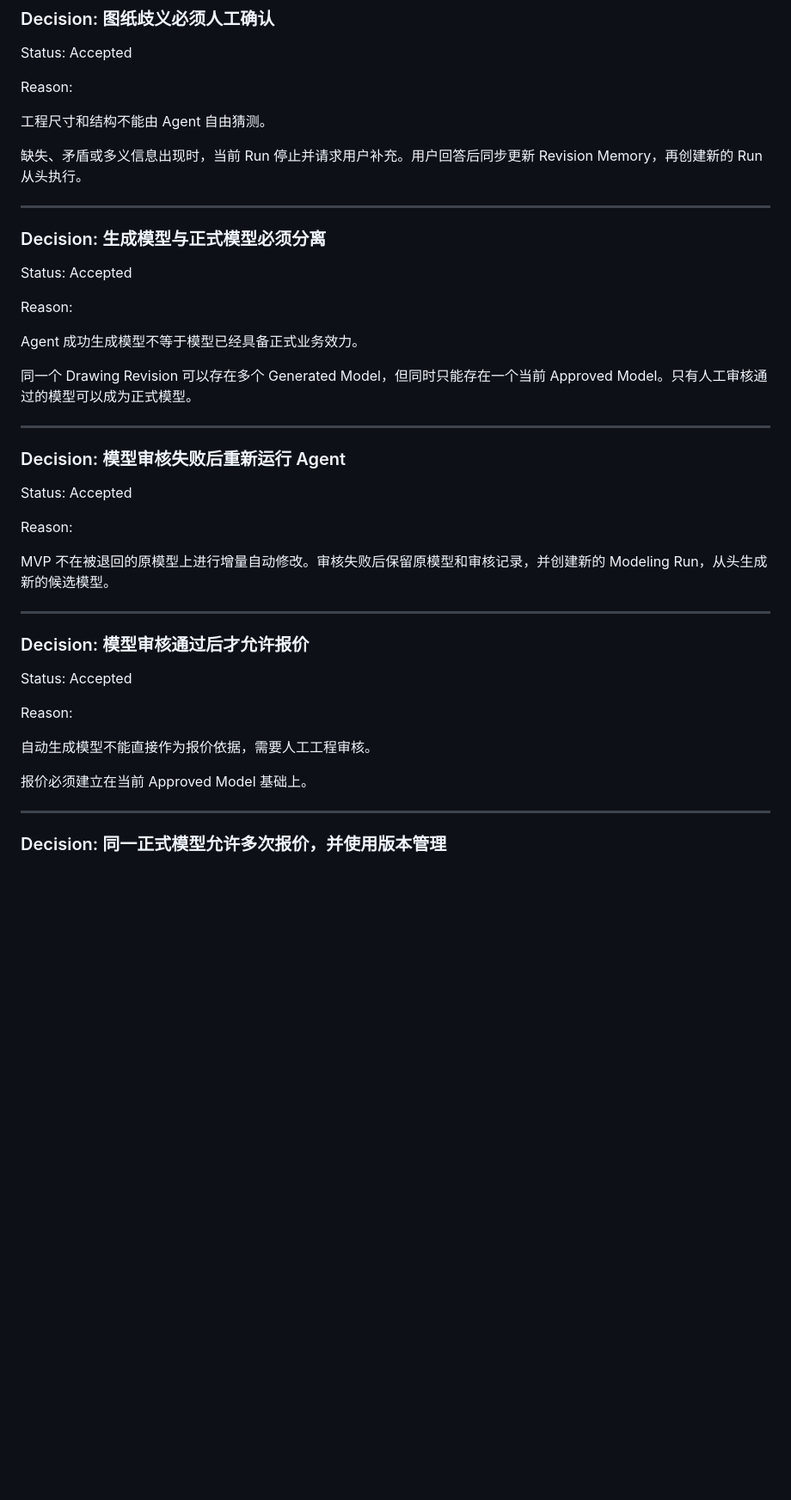
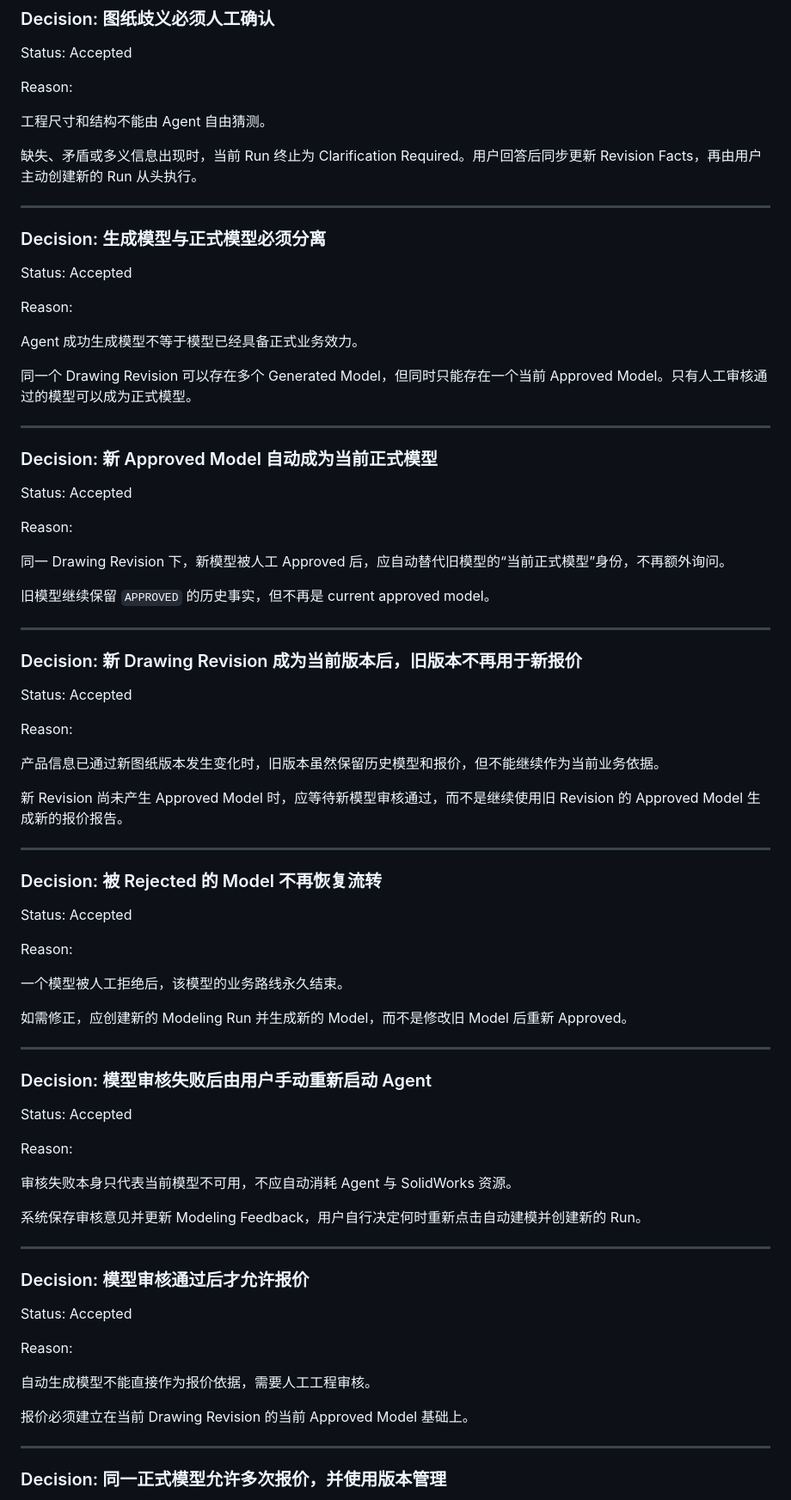
Before and after one commit to ZhanYiHui06/SWPanel, a Markdown page: docs/decisions/decision-log.md, the part around one of its changes. Shown at 86% size. Drawn GitHub-style; blank space fills up the shorter version.

```diff
--- a/docs/decisions/decision-log.md
+++ b/docs/decisions/decision-log.md
@@ -85,7 +138,7 @@ Reason:
 
 工程尺寸和结构不能由 Agent 自由猜测。
 
-缺失、矛盾或多义信息出现时，当前 Run 停止并请求用户补充。用户回答后同步更新 Revision Memory，再创建新的 Run 从头执行。
+缺失、矛盾或多义信息出现时，当前 Run 终止为 Clarification Required。用户回答后同步更新 Revision Facts，再由用户主动创建新的 Run 从头执行。
 
 ---
 
@@ -101,13 +154,51 @@ Agent 成功生成模型不等于模型已经具备正式业务效力。
 
 ---
 
-### Decision: 模型审核失败后重新运行 Agent
+### Decision: 新 Approved Model 自动成为当前正式模型
 
 Status: Accepted
 
 Reason:
 
-MVP 不在被退回的原模型上进行增量自动修改。审核失败后保留原模型和审核记录，并创建新的 Modeling Run，从头生成新的候选模型。
+同一 Drawing Revision 下，新模型被人工 Approved 后，应自动替代旧模型的“当前正式模型”身份，不再额外询问。
+
+旧模型继续保留 `APPROVED` 的历史事实，但不再是 current approved model。
+
+---
+
+### Decision: 新 Drawing Revision 成为当前版本后，旧版本不再用于新报价
+
+Status: Accepted
+
+Reason:
+
+产品信息已通过新图纸版本发生变化时，旧版本虽然保留历史模型和报价，但不能继续作为当前业务依据。
+
+新 Revision 尚未产生 Approved Model 时，应等待新模型审核通过，而不是继续使用旧 Revision 的 Approved Model 生成新的报价报告。
+
+---
+
+### Decision: 被 Rejected 的 Model 不再恢复流转
+
+Status: Accepted
+
+Reason:
+
+一个模型被人工拒绝后，该模型的业务路线永久结束。
+
+如需修正，应创建新的 Modeling Run 并生成新的 Model，而不是修改旧 Model 后重新 Approved。
+
+---
+
+### Decision: 模型审核失败后由用户手动重新启动 Agent
+
+Status: Accepted
+
+Reason:
+
+审核失败本身只代表当前模型不可用，不应自动消耗 Agent 与 SolidWorks 资源。
+
+系统保存审核意见并更新 Modeling Feedback，用户自行决定何时重新点击自动建模并创建新的 Run。
 
 ---
 
@@ -119,7 +210,7 @@ Reason:
 
 自动生成模型不能直接作为报价依据，需要人工工程审核。
 
-报价必须建立在当前 Approved Model 基础上。
+报价必须建立在当前 Drawing Revision 的当前 Approved Model 基础上。
 
 ---
 
```
Also changed, not shown: other parts of docs/decisions/decision-log.md (+108 -5 lines).
